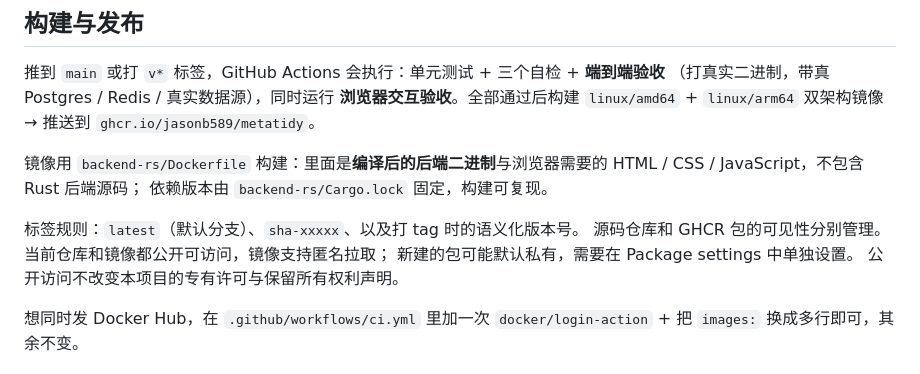
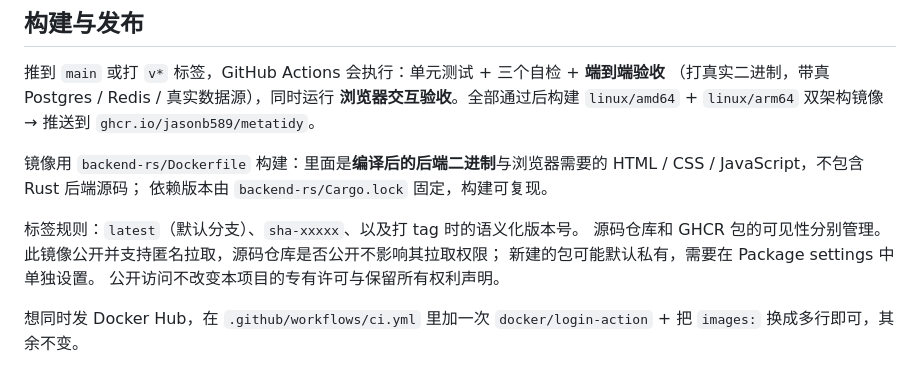
Before and after one commit to jasonb589/metatidy, a Markdown page: README.md, the part around the change. Drawn GitHub-style.

Commit message:
docs: explain independent source and image visibility [skip ci]

```diff
--- a/README.md
+++ b/README.md
@@ -416,7 +416,7 @@ CI 会用固定版本 Playwright 在 Chromium 中运行这两组浏览器验收
 依赖版本由 `backend-rs/Cargo.lock` 固定，构建可复现。
 
 标签规则：`latest`（默认分支）、`sha-xxxxx`、以及打 tag 时的语义化版本号。
-源码仓库和 GHCR 包的可见性分别管理。当前仓库和镜像都公开可访问，镜像支持匿名拉取；
+源码仓库和 GHCR 包的可见性分别管理。此镜像公开并支持匿名拉取，源码仓库是否公开不影响其拉取权限；
 新建的包可能默认私有，需要在 Package settings 中单独设置。
 公开访问不改变本项目的专有许可与保留所有权利声明。
 
```
